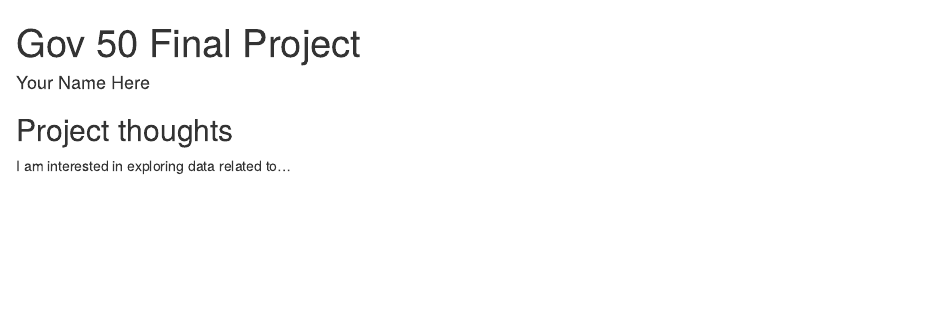
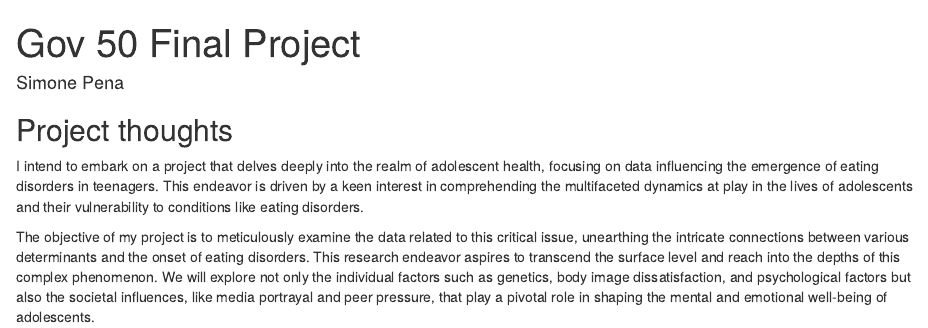
Before and after one commit to Sim1666/Gov-50-Milestone-Project-, an R Markdown document (index.Rmd): the page in a window 1100 px wide, from its top. Rendered offline with R 4.5, knitr and Pandoc, with nearby package versions; drawn as R Markdown's standard HTML page in place of the format the file asks for.

Commit message:
Change 1

```diff
--- a/index.Rmd
+++ b/index.Rmd
@@ -1,6 +1,6 @@
 ---
 title: "Gov 50 Final Project"
-author: "Your Name Here"
+author: "Simone Pena"
 description: "My final project"
 output:
   distill::distill_article:
@@ -11,4 +11,6 @@ output:
 
 ## Project thoughts
 
-I am interested in exploring data related to...
+I intend to embark on a project that delves deeply into the realm of adolescent health, focusing on data influencing the emergence of eating disorders in teenagers. This endeavor is driven by a keen interest in comprehending the multifaceted dynamics at play in the lives of adolescents and their vulnerability to conditions like eating disorders.
+
+The objective of my project is to meticulously examine the data related to this critical issue, unearthing the intricate connections between various determinants and the onset of eating disorders. This research endeavor aspires to transcend the surface level and reach into the depths of this complex phenomenon. We will explore not only the individual factors such as genetics, body image dissatisfaction, and psychological factors but also the societal influences, like media portrayal and peer pressure, that play a pivotal role in shaping the mental and emotional well-being of adolescents.
```
